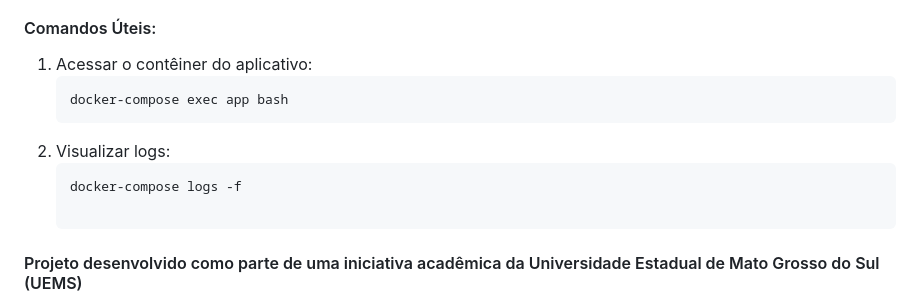
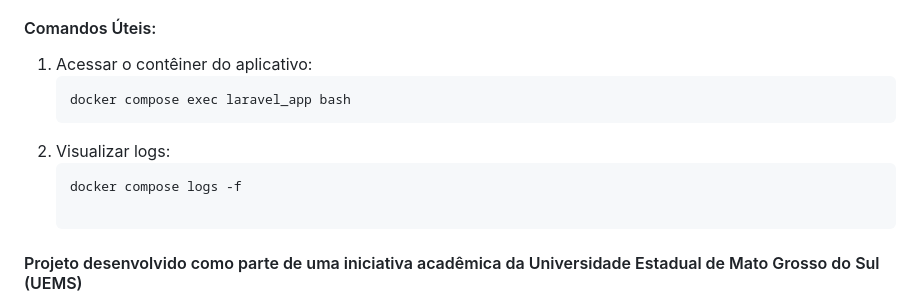
Before and after one commit to MoriHiroshi0619/formularios-offline, a Markdown page: README.md, the part around one of its changes. Drawn GitHub-style.

````diff
--- a/README.md
+++ b/README.md
@@ -90,9 +90,9 @@ Sempre que for utilizar a aplicação, será necessario executar os seguintes co
 #### Comandos Úteis:
 1. Acessar o contêiner do aplicativo:
    ```bash
-   docker-compose exec app bash
+   docker compose exec laravel_app bash
 2. Visualizar logs:
    ```bash
-   docker-compose logs -f
+   docker compose logs -f
 
 #### Projeto desenvolvido como parte de uma iniciativa acadêmica da Universidade Estadual de Mato Grosso do Sul (UEMS)
````
Also changed, not shown: other parts of README.md (+6 -6 lines).
